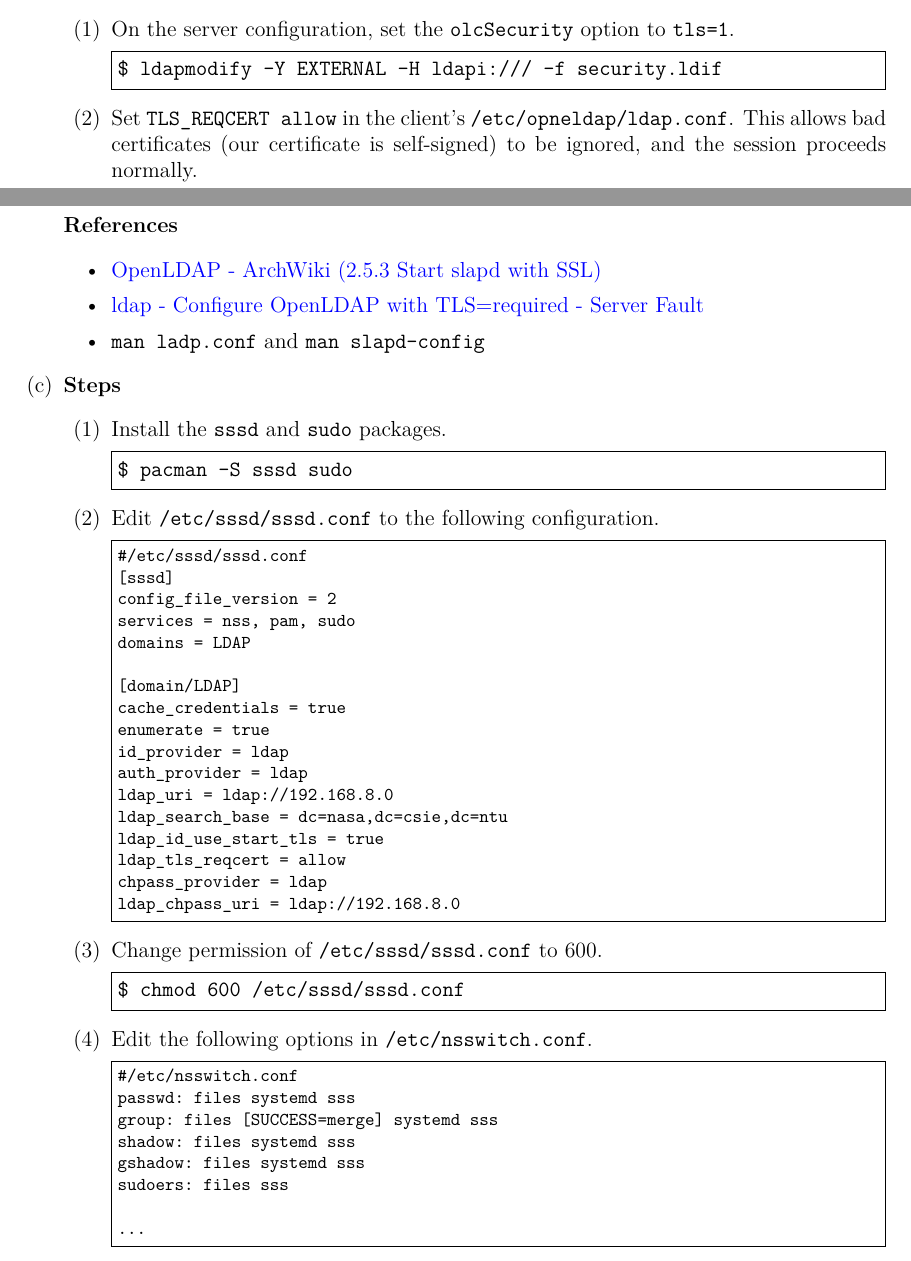
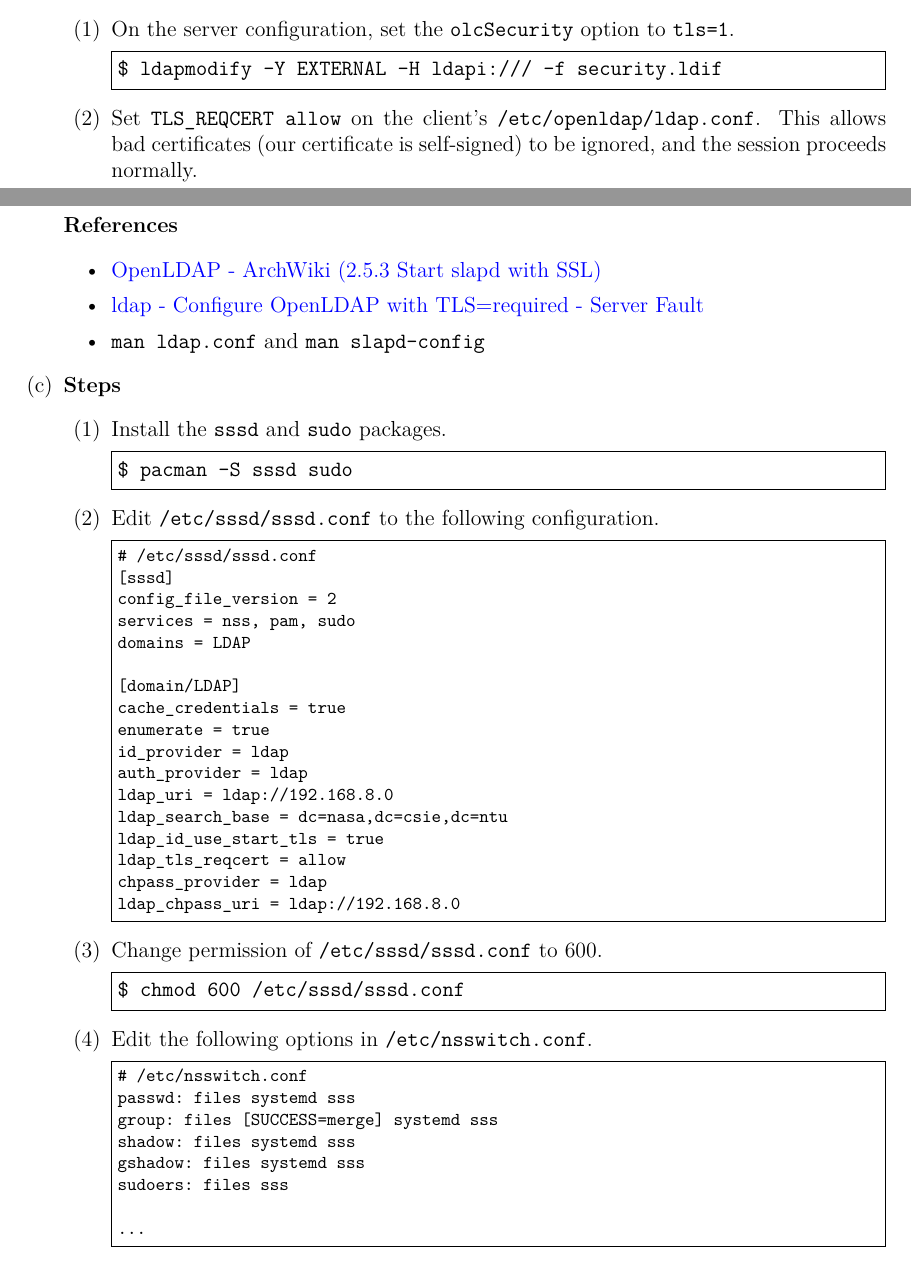
Before and after one commit to gpwaob92679/ntu-nasa-2024-spring, a LaTeX problem sheet (homework8/b12902110_homework8.tex): two parts of pages 8 and 9 of 17, joined at a grey line, cut so that both start at the same text. The pictures show the PDF file homework8/b12902110_homework8.pdf that the author committed with the source.

Commit message:
homework8: Fix typos

```diff
--- a/homework8/b12902110_homework8.tex
+++ b/homework8/b12902110_homework8.tex
@@ -269,7 +269,7 @@ $ ldapsearch -x -H ldap://192.168.8.0 -b dc=nasa,dc=csie,dc=ntu
 $ ldapmodify -Y EXTERNAL -H ldapi:/// -f security.ldif
       \end{Verbatim}
 
-      \item Set \verb|TLS_REQCERT allow| in the client's \verb|/etc/opneldap/ldap.conf|.
+      \item Set \verb|TLS_REQCERT allow| on the client's \verb|/etc/openldap/ldap.conf|.
       This allows bad certificates (our certificate is self-signed) to be ignored, and the
       session proceeds normally.
       \begin{Verbatim}[frame=single]
@@ -298,7 +298,7 @@ $ ldapsearch -x -H ldaps:/// -b dc=nasa,dc=csie,dc=ntu
     \begin{itemize}
       \item \href{https://wiki.archlinux.org/title/openLDAP#Start_slapd_with_SSL}{OpenLDAP - ArchWiki (2.5.3 Start slapd with SSL)}
       \item \href{https://serverfault.com/questions/459718/configure-openldap-with-tls-required}{ldap - Configure OpenLDAP with TLS=required - Server Fault}
-      \item \verb|man ladp.conf| and \verb|man slapd-config|
+      \item \verb|man ldap.conf| and \verb|man slapd-config|
     \end{itemize}
 
     \item \textbf{Steps}
```
Also changed, not shown: homework8/b12902110_homework8.pdf, homework8/b12902110_homework8.tex (8 more changed lines).
